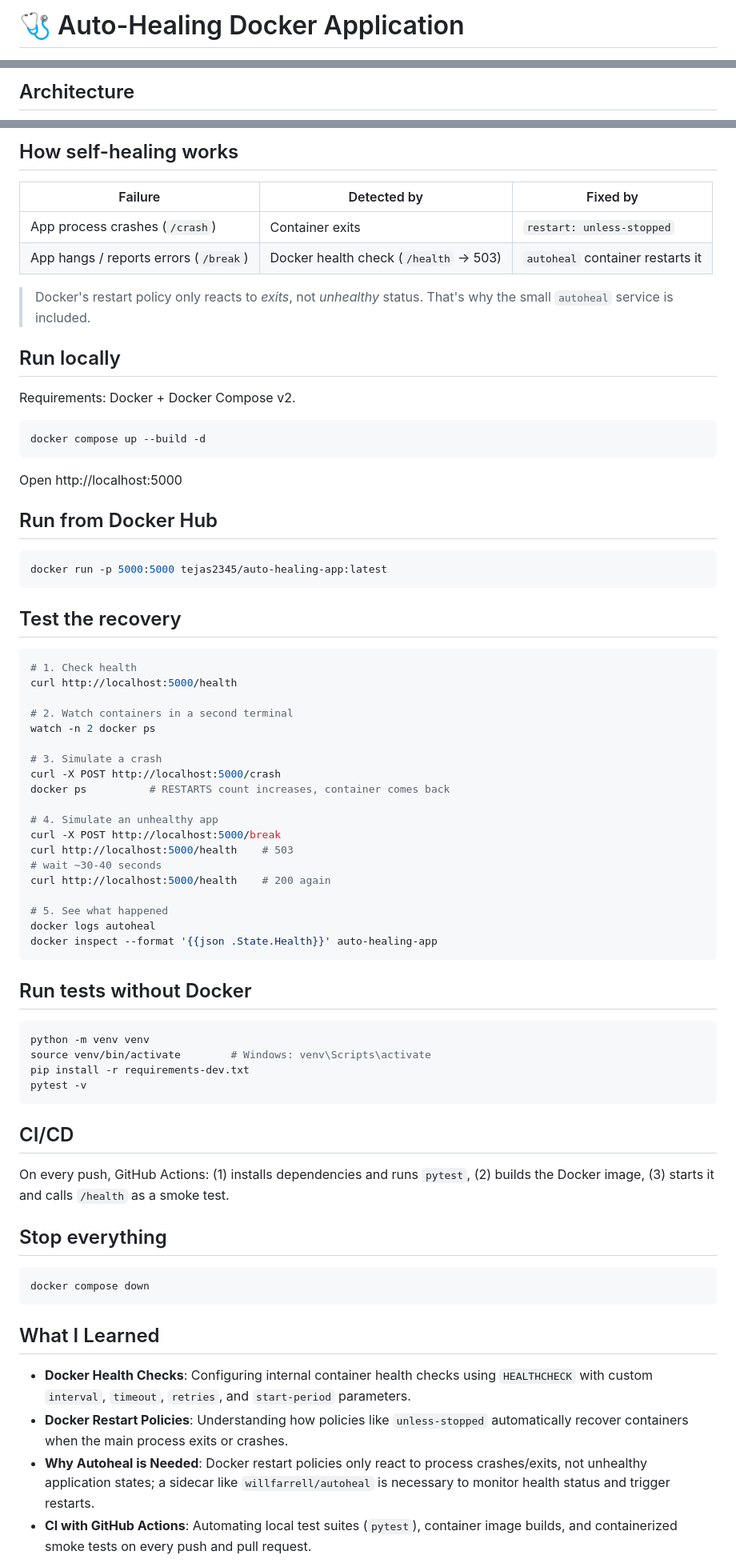
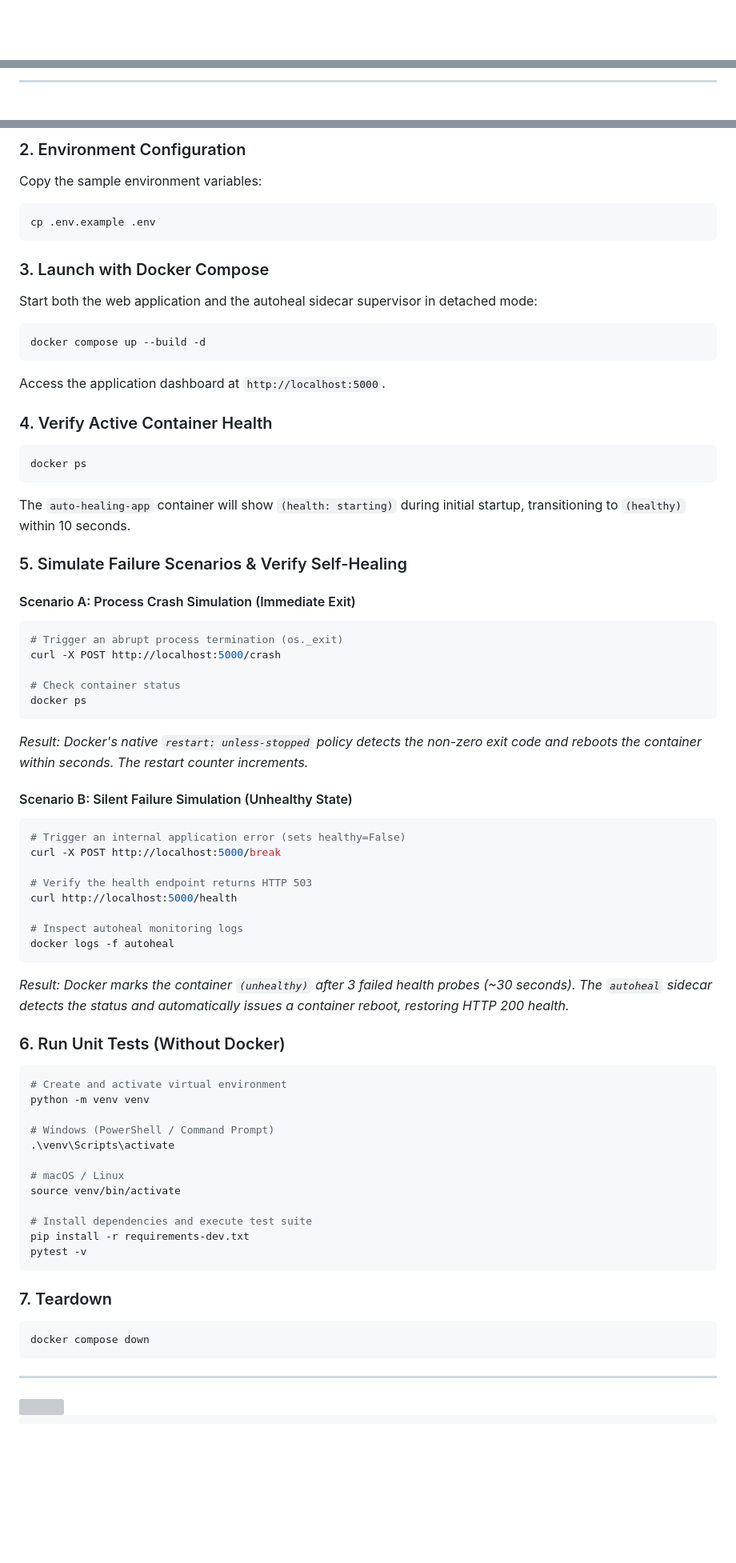
Before and after one commit to tejas-coder28/auto-healing-docker-app, a Markdown page: README.md, 3 parts joined by grey strips. Shown at 80% size. Rendered like a GitHub page; blank space fills up the shorter version; grey boxes are pictures that could not be loaded.

Commit message:
docs: rewrite README with Aurora Violet theme, add LICENSE and .env.example

````diff
--- a/README.md
+++ b/README.md
@@ -1,2 +1,2 @@
-# 🩺 Auto-Healing Docker Application
+<div align="center">
 
@@ -44,4 +73,4 @@ auto-healing-docker-app/
 ```
 
-## Architecture
+---
 
@@ -63,77 +88,71 @@ flowchart LR
 ```
 
-## How self-healing works
+### 2. Environment Configuration
+Copy the sample environment variables:
+```bash
+cp .env.example .env
+```
 
-| Failure | Detected by | Fixed by |
-|---|---|---|
-| App process crashes (`/crash`) | Container exits | `restart: unless-stopped` |
-| App hangs / reports errors (`/break`) | Docker health check (`/health` → 503) | `autoheal` container restarts it |
-
-> Docker's restart policy only reacts to *exits*, not *unhealthy* status. That's why the small `autoheal` service is included.
-
-## Run locally
-
-Requirements: Docker + Docker Compose v2.
-
+### 3. Launch with Docker Compose
+Start both the web application and the autoheal sidecar supervisor in detached mode:
 ```bash
 docker compose up --build -d
 ```
+Access the application dashboard at `http://localhost:5000`.
 
-Open http://localhost:5000
+### 4. Verify Active Container Health
+```bash
+docker ps
+```
+The `auto-healing-app` container will show `(health: starting)` during initial startup, transitioning to `(healthy)` within 10 seconds.
 
-## Run from Docker Hub
+### 5. Simulate Failure Scenarios & Verify Self-Healing
 
+#### Scenario A: Process Crash Simulation (Immediate Exit)
 ```bash
-docker run -p 5000:5000 tejas2345/auto-healing-app:latest
+# Trigger an abrupt process termination (os._exit)
+curl -X POST http://localhost:5000/crash
+
+# Check container status
+docker ps
 ```
+*Result: Docker's native `restart: unless-stopped` policy detects the non-zero exit code and reboots the container within seconds. The restart counter increments.*
 
-## Test the recovery
+#### Scenario B: Silent Failure Simulation (Unhealthy State)
+```bash
+# Trigger an internal application error (sets healthy=False)
+curl -X POST http://localhost:5000/break
 
-```bash
-# 1. Check health
+# Verify the health endpoint returns HTTP 503
 curl http://localhost:5000/health
 
-# 2. Watch containers in a second terminal
-watch -n 2 docker ps
+# Inspect autoheal monitoring logs
+docker logs -f autoheal
+```
+*Result: Docker marks the container `(unhealthy)` after 3 failed health probes (~30 seconds). The `autoheal` sidecar detects the status and automatically issues a container reboot, restoring HTTP 200 health.*
 
-# 3. Simulate a crash
-curl -X POST http://localhost:5000/crash
-docker ps          # RESTARTS count increases, container comes back
+### 6. Run Unit Tests (Without Docker)
+```bash
+# Create and activate virtual environment
+python -m venv venv
 
-# 4. Simulate an unhealthy app
-curl -X POST http://localhost:5000/break
-curl http://localhost:5000/health    # 503
-# wait ~30-40 seconds
-curl http://localhost:5000/health    # 200 again
+# Windows (PowerShell / Command Prompt)
+.\venv\Scripts\activate
 
-# 5. See what happened
-docker logs autoheal
-docker inspect --format '{{json .State.Health}}' auto-healing-app
-```
+# macOS / Linux
+source venv/bin/activate
 
-## Run tests without Docker
-
-```bash
-python -m venv venv
-source venv/bin/activate        # Windows: venv\Scripts\activate
+# Install dependencies and execute test suite
 pip install -r requirements-dev.txt
 pytest -v
 ```
 
-## CI/CD
-
-On every push, GitHub Actions: (1) installs dependencies and runs `pytest`, (2) builds the Docker image, (3) starts it and calls `/health` as a smoke test.
-
-## Stop everything
-
+### 7. Teardown
 ```bash
 docker compose down
 ```
 
-## What I Learned
+---
 
-- **Docker Health Checks**: Configuring internal container health checks using `HEALTHCHECK` with custom `interval`, `timeout`, `retries`, and `start-period` parameters.
-- **Docker Restart Policies**: Understanding how policies like `unless-stopped` automatically recover containers when the main process exits or crashes.
-- **Why Autoheal is Needed**: Docker restart policies only react to process crashes/exits, not unhealthy application states; a sidecar like `willfarrell/autoheal` is necessary to monitor health status and trigger restarts.
-- **CI with GitHub Actions**: Automating local test suites (`pytest`), container image builds, and containerized smoke tests on every push and pull request.
+<img src="https://capsule-render.vercel.app/api?type=rect&color=0:0a1428,50:8b5cf6,100:0a1428&height=48&section=header&text=📁%20PROJECT%20STRUCTURE&fontSize=22&fontColor=ffffff&fontAlignY=50" width="100%" />
 
````
Also changed, not shown: other parts of README.md (+131 -53 lines), docs/assets/01-healthy.png (added), docs/assets/02-crash-recovery.png (added), docs/assets/03-autoheal-log.png (added), docs/assets/04-actions-green.png (added), 2 other files.
